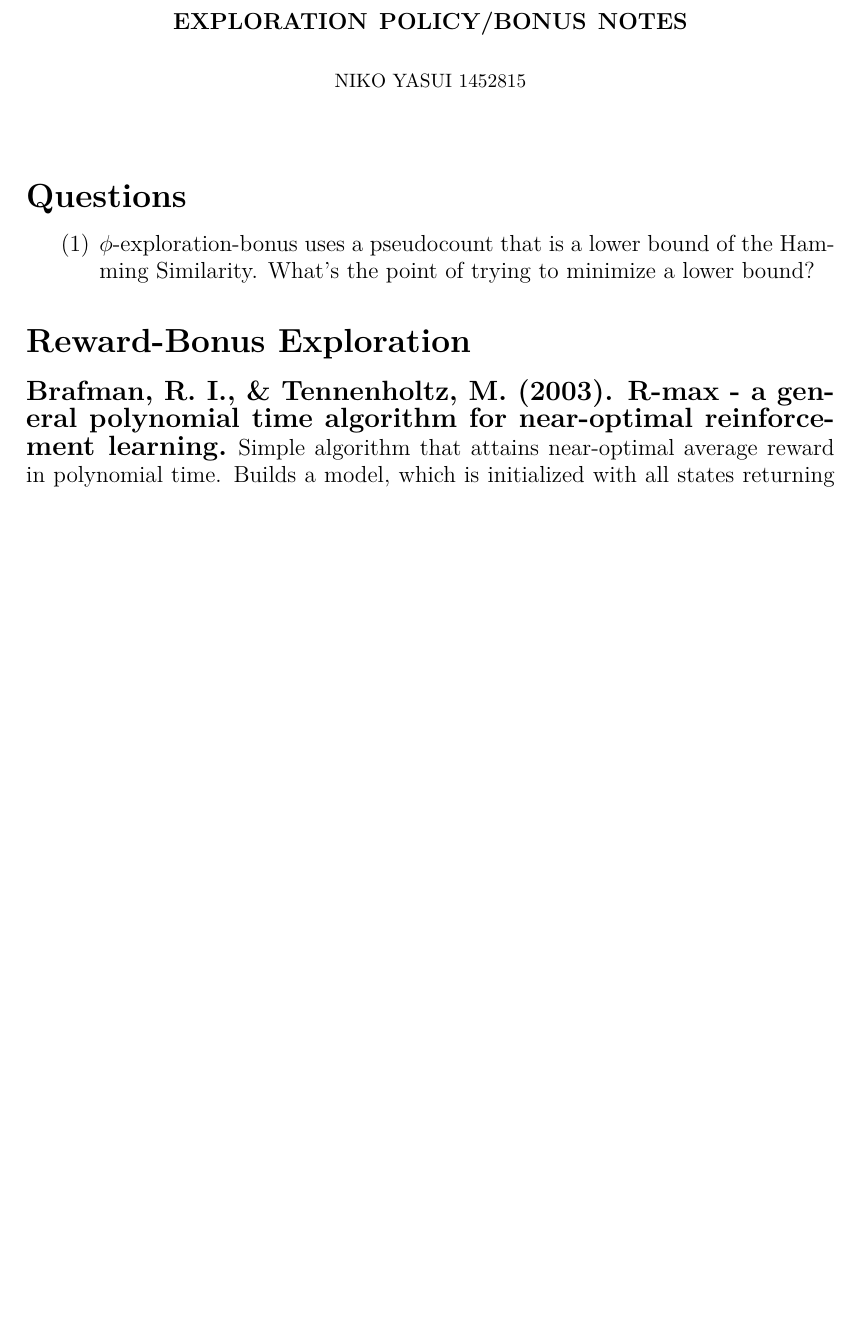
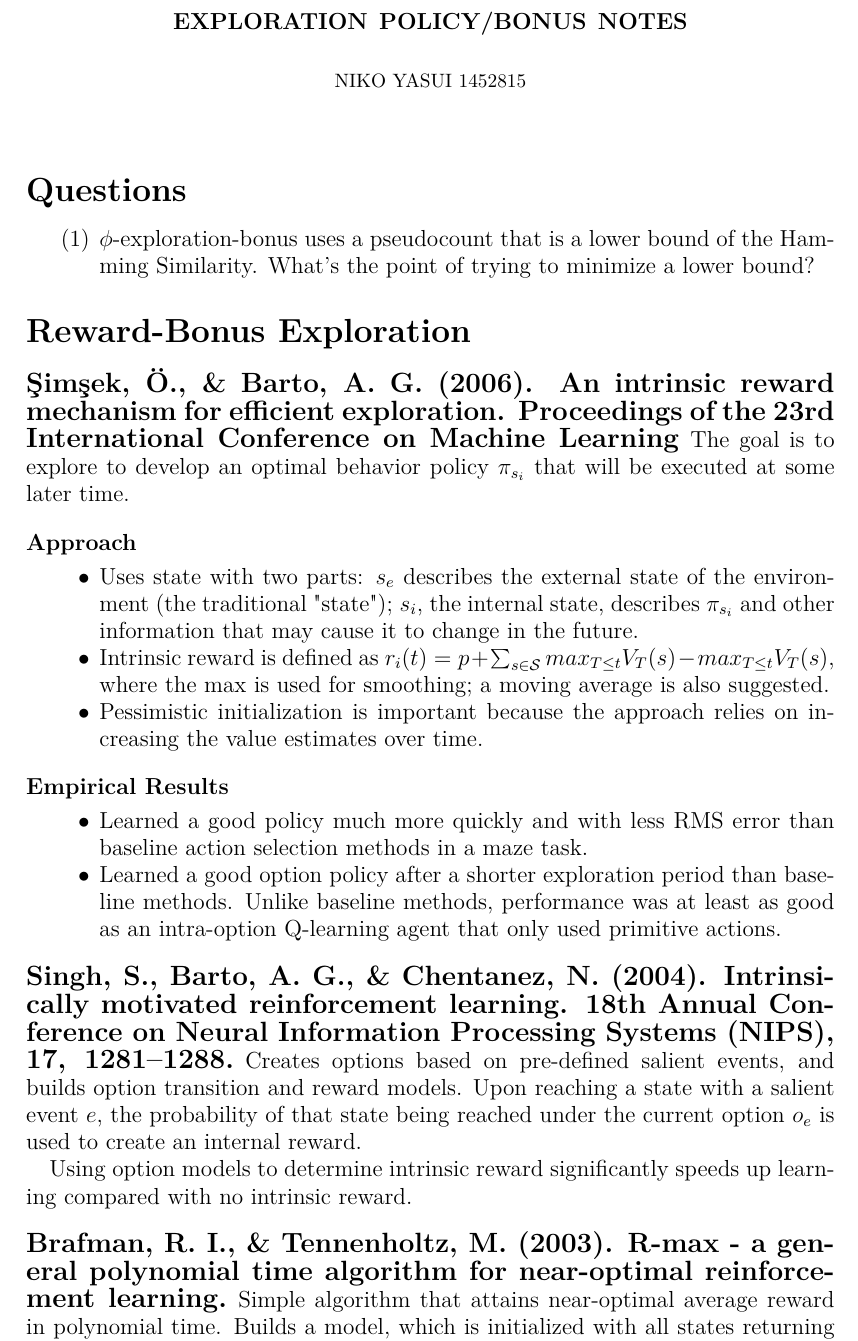
Before and after one commit to SmoothExploration/smooth_exploration, a LaTeX paper (notes/notes.tex): part of page 1 of 5 before the commit and part of page 1 of 6 after it, cut so that both start at the same text, the shorter picture padded with empty space. Compiled offline with pdfLaTeX.

Commit message:
added notes on option-model and exploration-focused reward bonuses

```diff
--- a/notes/notes.tex
+++ b/notes/notes.tex
@@ -50,6 +50,27 @@
 \end{enumerate}
 
 \section*{Reward-Bonus Exploration}
+
+\subsection*{\c{S}im\c{s}ek, \"{O}., \& Barto, A. G. (2006). An intrinsic reward mechanism for efficient exploration. Proceedings of the 23rd International Conference on Machine Learning}
+The goal is to explore to develop an optimal behavior policy $\pi_{s_i}$ that will be executed at some later time.
+
+\subsubsection*{Approach}
+\begin{itemize}
+	\item Uses state with two parts: $s_e$ describes the external state of the environment (the traditional "state"); $s_i$, the internal state, describes $\pi_{s_i}$ and other information that may cause it to change in the future.
+	\item Intrinsic reward is defined as $r_i(t) = p + \sum_{s \in \mathcal{S}} max_{T \leq t}{V_T(s)} - max_{T \leq t} {V_T(s)}$, where the max is used for smoothing; a moving average is also suggested.
+	\item Pessimistic initialization is important because the approach relies on increasing the value estimates over time.
+\end{itemize}
+
+\subsubsection*{Empirical Results}
+\begin{itemize}
+	\item Learned a good policy much more quickly and with less RMS error than baseline action selection methods in a maze task.
+	\item Learned a good option policy after a shorter exploration period than baseline methods. Unlike baseline methods, performance was at least as good as an intra-option Q-learning agent that only used primitive actions.
+\end{itemize}
+
+\subsection*{Singh, S., Barto, A. G., \& Chentanez, N. (2004). Intrinsically motivated reinforcement learning. 18th Annual Conference on Neural Information Processing Systems (NIPS), 17, 1281–1288.}
+Creates options based on pre-defined salient events, and builds option transition and reward models. Upon reaching a state with a salient event $e$, the probability of that state being reached under the current option $o_e$ is used to create an internal reward.
+
+Using option models to determine intrinsic reward significantly speeds up learning compared with no intrinsic reward.
 
 \subsection*{Brafman, R. I., \& Tennenholtz, M. (2003). R-max - a general polynomial time algorithm for near-optimal reinforcement learning.}
 Simple algorithm that attains near-optimal average reward in polynomial time. Builds a model, which is initialized with all states returning the maximum possible reward.
```
Also changed, not shown: notes/notes.pdf.
